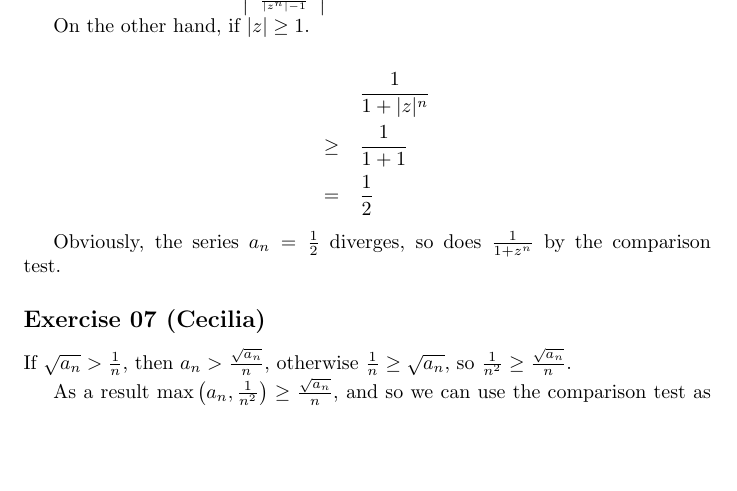
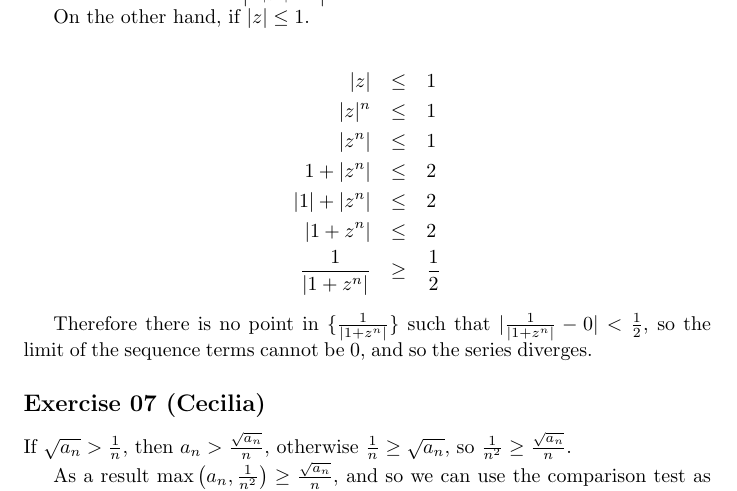
Before and after one commit to ceciliachan1979/math, a LaTeX document (Books/BabyRudin/BabyRudin.tex, which reads Books/BabyRudin/Chapter03/ex06.cecilia.tex): part of page 24 of 24 before the commit and part of page 24 of 25 after it, cut at the place of the change, the shorter picture padded with empty space. Compiled offline with pdfLaTeX.

Commit message:
Do not use comparison test for proving complex series divergence

```diff
--- a/Books/BabyRudin/Chapter03/ex06.cecilia.tex
+++ b/Books/BabyRudin/Chapter03/ex06.cecilia.tex
@@ -55,13 +54,17 @@ Now we show that the left hand side converges by the ratio test.
 \end{eqnarray*}
 
-Therefore the $ \limsup \left| \frac{\frac{1}{|z^{n+1}| - 1}}{\frac{1}{|z^n| - 1}} \right| < 1$.
+Therefore the $ \limsup \left| \frac{\frac{1}{|z^{n+1}| - 1}}{\frac{1}{|z^n| - 1}} \right| \le \frac{1}{|z|} < 1$.
 
-On the other hand, if $ |z| \ge 1 $.
+On the other hand, if $ |z| \le 1 $.
 
 \begin{eqnarray*}
-  &   & \frac{1}{1 + |z|^n} \\
-  &\ge& \frac{1}{1 + 1} \\
-  &=  & \frac{1}{2}
+                  |z| &\le& 1 \\
+                |z|^n &\le& 1 \\
+                |z^n| &\le& 1 \\
+            1 + |z^n| &\le& 2 \\
+          |1| + |z^n| &\le& 2 \\
+            |1 + z^n| &\le& 2 \\
+  \frac{1}{|1 + z^n|} &\ge& \frac{1}{2}
 \end{eqnarray*}
 
-Obviously, the series $ a_n = \frac{1}{2} $ diverges, so does $ \frac{1}{1 + z^n} $ by the comparison test.
+Therefore there is no point in $ \{ \frac{1}{|1 + z^n|} \} $ such that $ |\frac{1}{|1 + z^n|} - 0| < \frac{1}{2} $, so the limit of the sequence terms cannot be 0, and so the series diverges.
```
Also changed, not shown: Books/BabyRudin/Chapter03/ex06.cecilia.tex (1 more changed lines).
